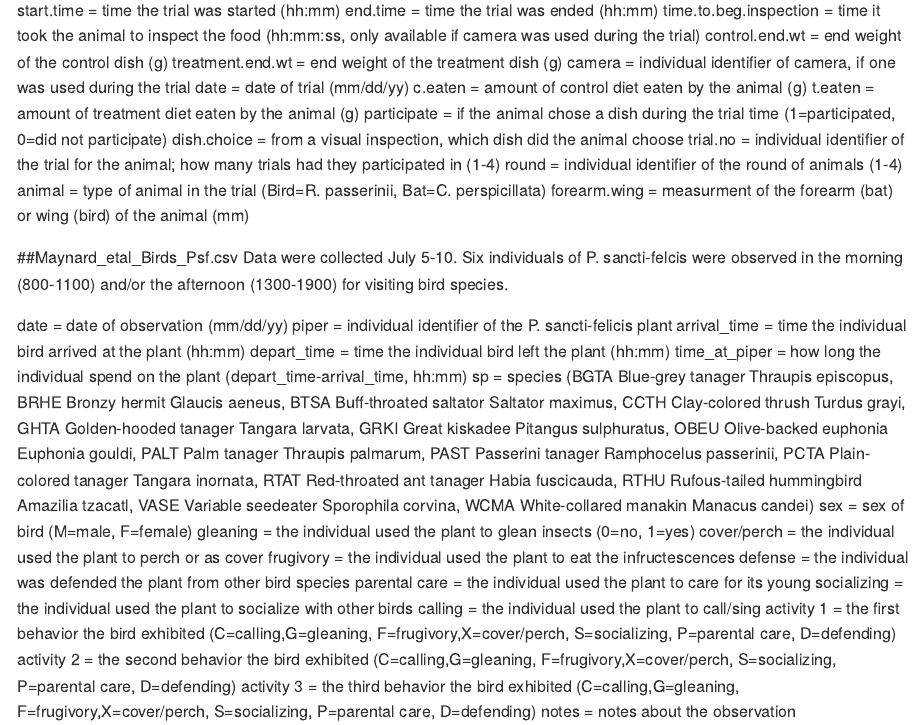
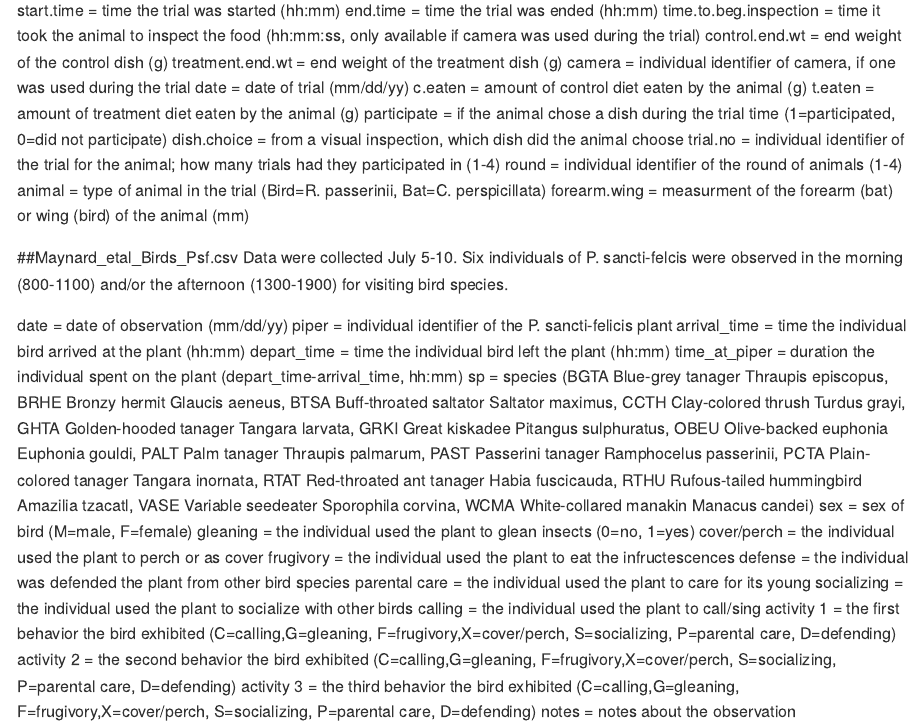
Before and after one commit to ldmaynard/LDM, an R Markdown document (Alkenylphenols/README.Rmd): the page in a window 1100 px wide, from 1530 px down. Rendered offline with R 4.5, knitr and Pandoc, with nearby package versions.

Commit message:
Update README.Rmd

```diff
--- a/Alkenylphenols/README.Rmd
+++ b/Alkenylphenols/README.Rmd
@@ -132,7 +132,7 @@ date = date of observation (mm/dd/yy)
 piper = individual identifier of the P. sancti-felicis plant
 arrival_time = time the individual bird arrived at the plant (hh:mm)
 depart_time = time the individual bird left the plant (hh:mm)
-time_at_piper = how long the individual spend on the plant (depart_time-arrival_time, hh:mm)
+time_at_piper = duration the individual spent on the plant (depart_time-arrival_time, hh:mm)
 sp = species   (BGTA	Blue-grey tanager	Thraupis episcopus,
 		BRHE	Bronzy hermit		Glaucis aeneus,
 		BTSA	Buff-throated saltator	Saltator maximus,
```
